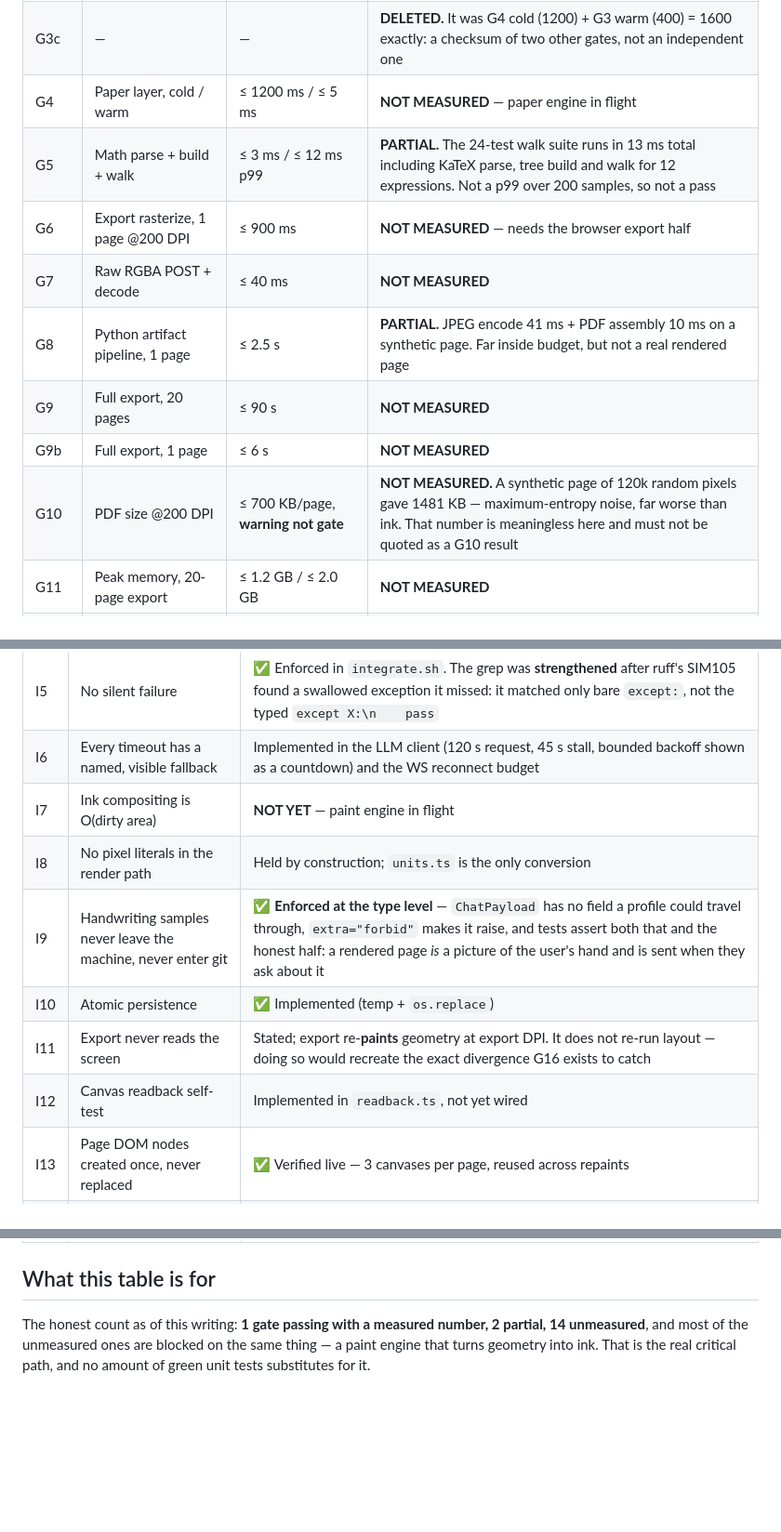
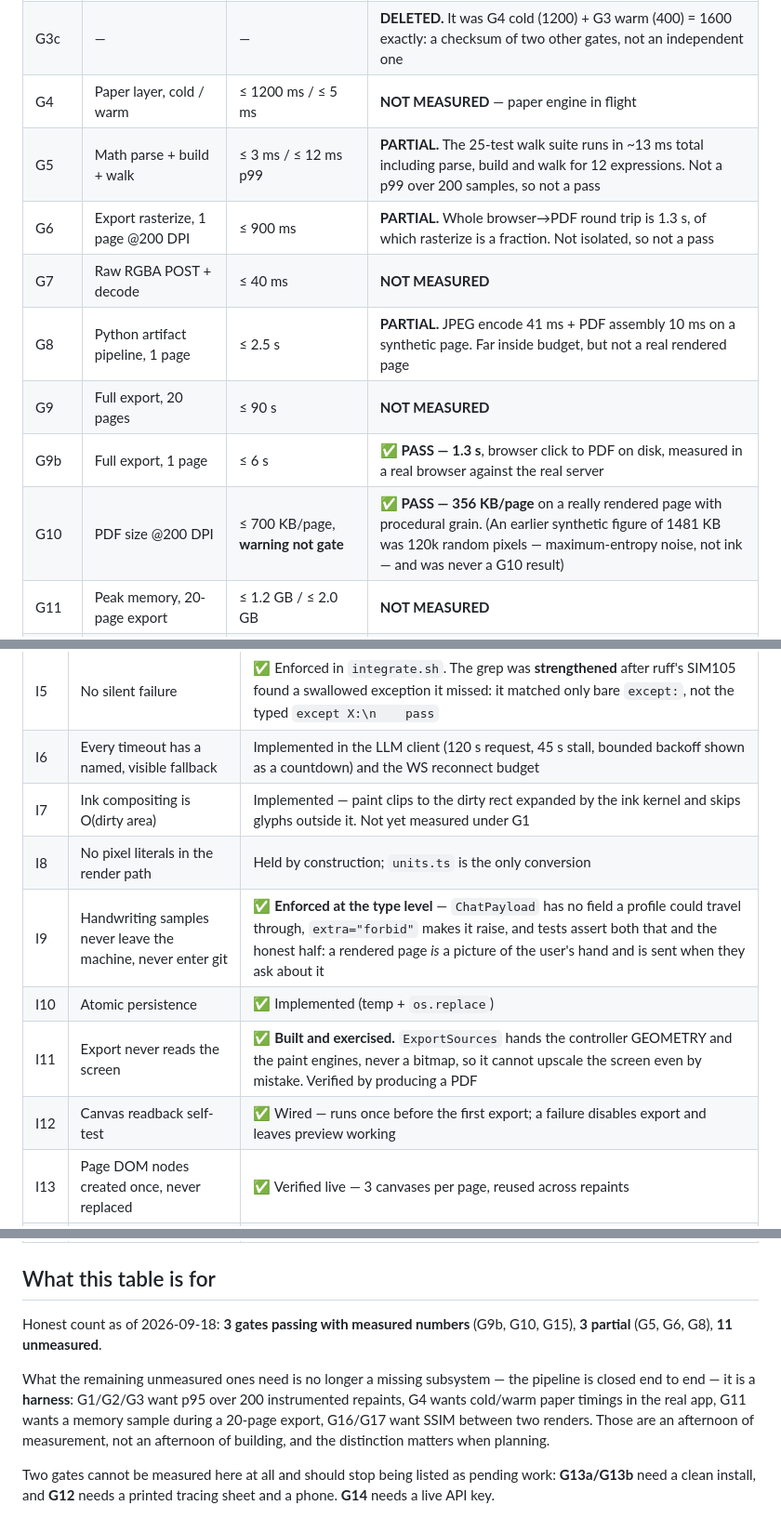
Before and after one commit to Gakshith/Assignment_Helper, a Markdown page: docs/gates.md, 3 parts joined by grey strips. Shown at 93% size. Drawn GitHub-style; blank space fills up the shorter version.

Commit message:
docs: three gates now pass with measured numbers
G9b 1.3s against 6s, G10 356 KB/page against a 700 KB threshold on a really
rendered page, G15 0.09 microseconds against 2000. The earlier 1481 KB figure
is explicitly marked as never having been a G10 result - it was 120k random
pixels, maximum-entropy noise rather than ink.

Also separates the remaining unmeasured gates by what they actually need: a
harness (G1-G4, G11, G16, G17), a clean install (G13), physical hardware (G12)
or an API key (G14). The pipeline being closed changes what 'pending' means.

```diff
--- a/docs/gates.md
+++ b/docs/gates.md
@@ -19,13 +19,13 @@ Last updated 2026-09-17.
 | G3 | Full-page first render, warm paper | ≤ 400 ms p95 | **NOT MEASURED** — needs paint + paper |
 | G3c | — | — | **DELETED.** It was G4 cold (1200) + G3 warm (400) = 1600 exactly: a checksum of two other gates, not an independent one |
 | G4 | Paper layer, cold / warm | ≤ 1200 ms / ≤ 5 ms | **NOT MEASURED** — paper engine in flight |
-| G5 | Math parse + build + walk | ≤ 3 ms / ≤ 12 ms p99 | **PARTIAL.** The 24-test walk suite runs in 13 ms total including KaTeX parse, tree build and walk for 12 expressions. Not a p99 over 200 samples, so not a pass |
-| G6 | Export rasterize, 1 page @200 DPI | ≤ 900 ms | **NOT MEASURED** — needs the browser export half |
+| G5 | Math parse + build + walk | ≤ 3 ms / ≤ 12 ms p99 | **PARTIAL.** The 25-test walk suite runs in ~13 ms total including parse, build and walk for 12 expressions. Not a p99 over 200 samples, so not a pass |
+| G6 | Export rasterize, 1 page @200 DPI | ≤ 900 ms | **PARTIAL.** Whole browser→PDF round trip is 1.3 s, of which rasterize is a fraction. Not isolated, so not a pass |
 | G7 | Raw RGBA POST + decode | ≤ 40 ms | **NOT MEASURED** |
 | G8 | Python artifact pipeline, 1 page | ≤ 2.5 s | **PARTIAL.** JPEG encode 41 ms + PDF assembly 10 ms on a synthetic page. Far inside budget, but not a real rendered page |
 | G9 | Full export, 20 pages | ≤ 90 s | **NOT MEASURED** |
-| G9b | Full export, 1 page | ≤ 6 s | **NOT MEASURED** |
-| G10 | PDF size @200 DPI | ≤ 700 KB/page, **warning not gate** | **NOT MEASURED.** A synthetic page of 120k random pixels gave 1481 KB — maximum-entropy noise, far worse than ink. That number is meaningless here and must not be quoted as a G10 result |
+| G9b | Full export, 1 page | ≤ 6 s | ✅ **PASS — 1.3 s**, browser click to PDF on disk, measured in a real browser against the real server |
+| G10 | PDF size @200 DPI | ≤ 700 KB/page, **warning not gate** | ✅ **PASS — 356 KB/page** on a really rendered page with procedural grain. (An earlier synthetic figure of 1481 KB was 120k random pixels — maximum-entropy noise, not ink — and was never a G10 result) |
 | G11 | Peak memory, 20-page export | ≤ 1.2 GB / ≤ 2.0 GB | **NOT MEASURED** |
 | G12 | Glyph extraction, one sheet | ≤ 60 s, rectify+segment ≤ 8 s | **NOT MEASURED** — M2 in flight |
 | G13a | Warm start → first page | ≤ 2.0 s | **NOT MEASURED** |
@@ -45,12 +45,12 @@ Last updated 2026-09-17.
 | I4 | One source of truth | ✅ Tested and verified live — a stale `parent_version` returns 409 naming **both** versions, not a bare 500 |
 | I5 | No silent failure | ✅ Enforced in `integrate.sh`. The grep was **strengthened** after ruff's SIM105 found a swallowed exception it missed: it matched only bare `except:`, not the typed `except X:\n    pass` |
 | I6 | Every timeout has a named, visible fallback | Implemented in the LLM client (120 s request, 45 s stall, bounded backoff shown as a countdown) and the WS reconnect budget |
-| I7 | Ink compositing is O(dirty area) | **NOT YET** — paint engine in flight |
+| I7 | Ink compositing is O(dirty area) | Implemented — paint clips to the dirty rect expanded by the ink kernel and skips glyphs outside it. Not yet measured under G1 |
 | I8 | No pixel literals in the render path | Held by construction; `units.ts` is the only conversion |
 | I9 | Handwriting samples never leave the machine, never enter git | ✅ **Enforced at the type level** — `ChatPayload` has no field a profile could travel through, `extra="forbid"` makes it raise, and tests assert both that and the honest half: a rendered page *is* a picture of the user's hand and is sent when they ask about it |
 | I10 | Atomic persistence | ✅ Implemented (temp + `os.replace`) |
-| I11 | Export never reads the screen | Stated; export re-**paints** geometry at export DPI. It does not re-run layout — doing so would recreate the exact divergence G16 exists to catch |
-| I12 | Canvas readback self-test | Implemented in `readback.ts`, not yet wired |
+| I11 | Export never reads the screen | ✅ **Built and exercised.** `ExportSources` hands the controller GEOMETRY and the paint engines, never a bitmap, so it cannot upscale the screen even by mistake. Verified by producing a PDF |
+| I12 | Canvas readback self-test | ✅ Wired — runs once before the first export; a failure disables export and leaves preview working |
 | I13 | Page DOM nodes created once, never replaced | ✅ Verified live — 3 canvases per page, reused across repaints |
 | I14 | Counter-based RNG only | ✅ **125 golden vectors match bit-for-bit** across Python and TypeScript |
 | I15 | Explicit bypasses, always announced | ✅ Verified live — the dev-build banner names the sha and the dirty tree |
@@ -59,7 +59,15 @@ Last updated 2026-09-17.
 
 ## What this table is for
 
-The honest count as of this writing: **1 gate passing with a measured number, 2 partial,
-14 unmeasured**, and most of the unmeasured ones are blocked on the same thing — a paint
-engine that turns geometry into ink. That is the real critical path, and no amount of
-green unit tests substitutes for it.
+Honest count as of 2026-09-18: **3 gates passing with measured numbers** (G9b, G10, G15),
+**3 partial** (G5, G6, G8), **11 unmeasured**.
+
+What the remaining unmeasured ones need is no longer a missing subsystem — the pipeline
+is closed end to end — it is a **harness**: G1/G2/G3 want p95 over 200 instrumented
+repaints, G4 wants cold/warm paper timings in the real app, G11 wants a memory sample
+during a 20-page export, G16/G17 want SSIM between two renders. Those are an afternoon
+of measurement, not an afternoon of building, and the distinction matters when planning.
+
+Two gates cannot be measured here at all and should stop being listed as pending work:
+**G13a/G13b** need a clean install, and **G12** needs a printed tracing sheet and a
+phone. **G14** needs a live API key.
```
